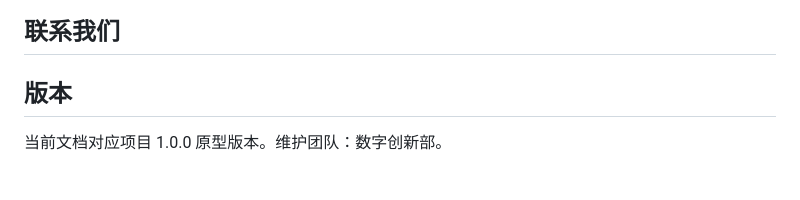
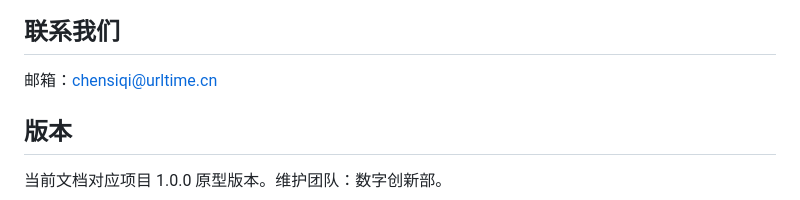
Before and after one commit to chensiqi2007/-AI-, a Markdown page: README.md, the part around the change. GitHub-like rendering; blank space fills up the shorter version.

Commit message:
添加邮箱联系方式

```diff
--- a/README.md
+++ b/README.md
@@ -202,6 +202,7 @@ UAPI Key 通过 UAPI_API_KEY 配置，由后端以 Authorization: Bearer 方式
 <img src="./img/5.png" width="100%" />
 
 ## 联系我们
+邮箱：chensiqi@urltime.cn
 
 ## 版本
 
```
